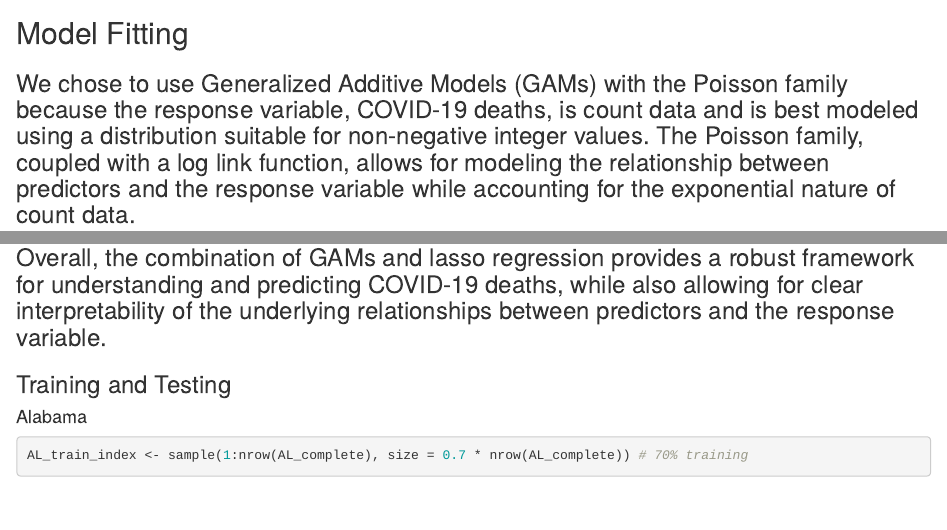
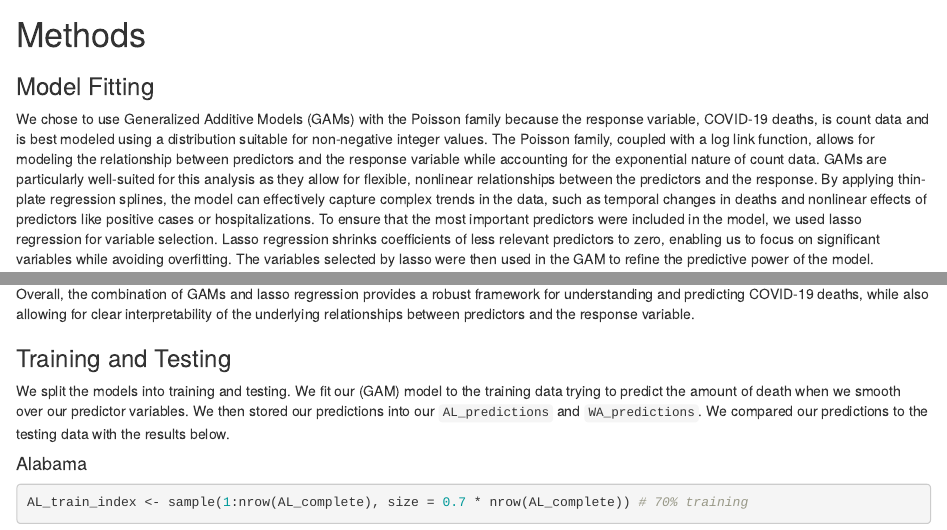
Before and after one commit to brianapulliam/PSTAT-134-Statistical-Data-Science, an R Markdown document (134finalwithFitComments.Rmd): the page in a window 1100 px wide, from 8130 px down, and a second part further down, joined at a grey line. Rendered offline with R 4.5, knitr and Pandoc, with nearby package versions; some code elsewhere in the file could not run offline.

Commit message:
Add files via upload

````diff
--- a/134finalwithFitComments.Rmd
+++ b/134finalwithFitComments.Rmd
@@ -297,6 +297,8 @@ ggplot(WA_complete, aes(x = daysSinceStart, y = death)) +
 
 ```
 
-## Model Fitting
+# Methods
 
-### We chose to use Generalized Additive Models (GAMs) with the Poisson family because the response variable, COVID-19 deaths, is count data and is best modeled using a distribution suitable for non-negative integer values. The Poisson family, coupled with a log link function, allows for modeling the relationship between predictors and the response variable while accounting for the exponential nature of count data.
+### Model Fitting
+
+We chose to use Generalized Additive Models (GAMs) with the Poisson family because the response variable, COVID-19 deaths, is count data and is best modeled using a distribution suitable for non-negative integer values. The Poisson family, coupled with a log link function, allows for modeling the relationship between predictors and the response variable while accounting for the exponential nature of count data. GAMs are particularly well-suited for this analysis as they allow for flexible, nonlinear relationships between the predictors and the response. By applying thin-plate regression splines, the model can effectively capture complex trends in the data, such as temporal changes in deaths and nonlinear effects of predictors like positive cases or hospitalizations. To ensure that the most important predictors were included in the model, we used lasso regression for variable selection. Lasso regression shrinks coefficients of less relevant predictors to zero, enabling us to focus on significant variables while avoiding overfitting. The variables selected by lasso were then used in the GAM to refine the predictive power of the model.
@@ -345 +343,0 @@ abline(h = 0, col = "red")
-### Overall, the combination of GAMs and lasso regression provides a robust framework for understanding and predicting COVID-19 deaths, while also allowing for clear interpretability of the underlying relationships between predictors and the response variable.
@@ -346,5 +346,7 @@ abline(h = 0, col = "red")
+Overall, the combination of GAMs and lasso regression provides a robust framework for understanding and predicting COVID-19 deaths, while also allowing for clear interpretability of the underlying relationships between predictors and the response variable.
 
 ### Training and Testing
+We split the models into training and testing. We fit our (GAM) model to the training data trying to predict the amount of death when we smooth over our predictor variables. We then stored our predictions into our `AL_predictions` and `WA_predictions`. We compared our predictions to the testing data with the results below.
 
 #### Alabama
 
````
Also changed, not shown: 134finalwithFitComments.Rmd (5 more changed lines).
